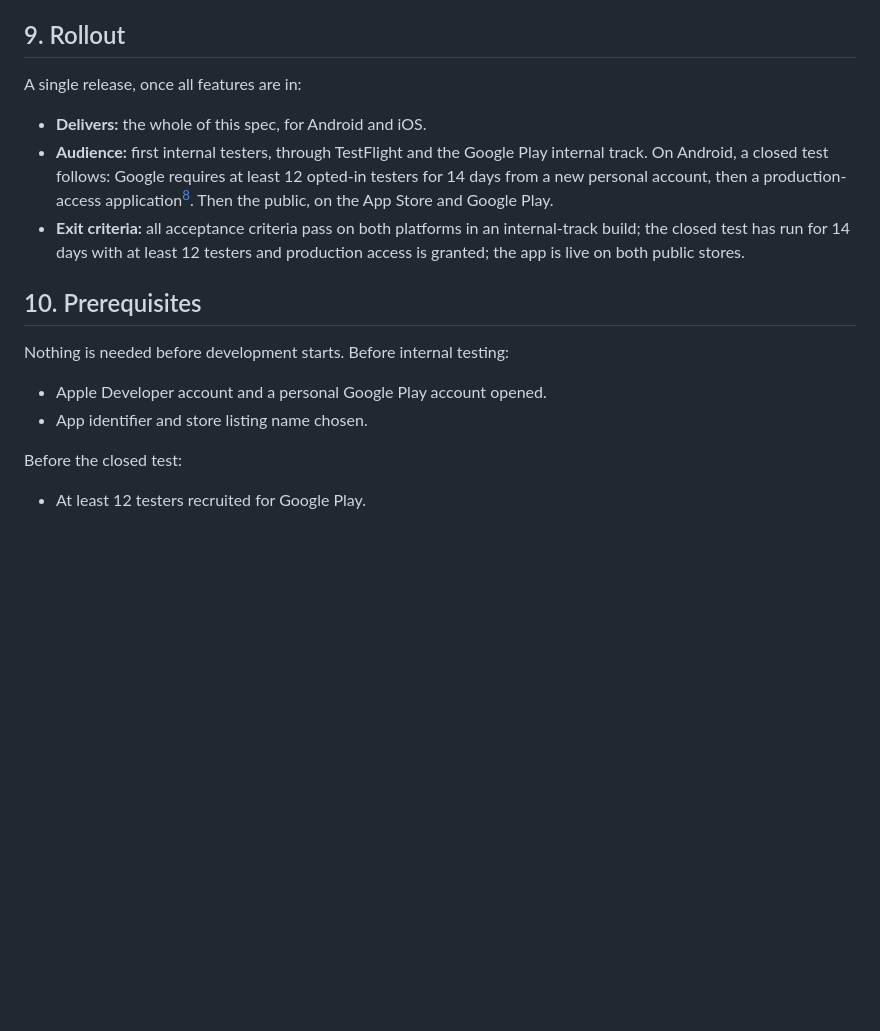
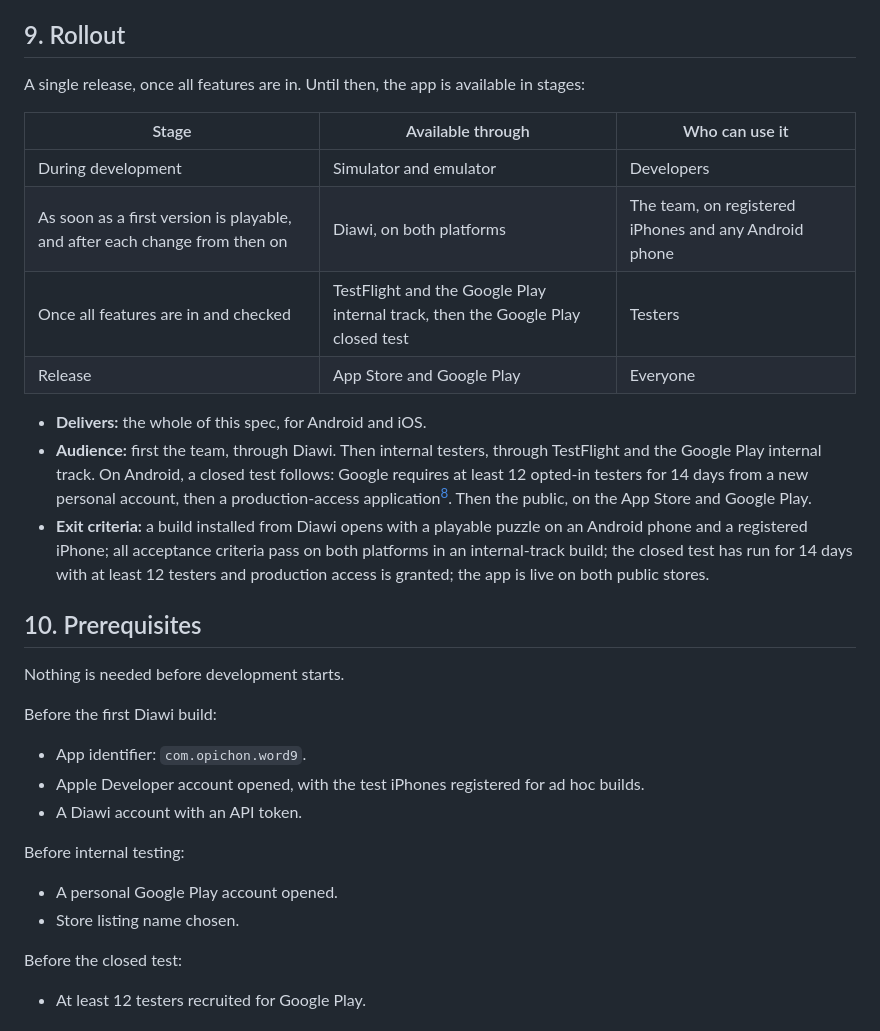
Before and after one commit to opichon/word9, a Markdown page: specs/feature-word9-flutter-app.md, the part around the change. GitHub-like rendering; blank space fills up the shorter version.

Commit message:
docs(specs): add diawi distribution stage to rollout
Co-Authored-By: Claude Opus 5.5 <noreply@anthropic.com>

```diff
--- a/specs/feature-word9-flutter-app.md
+++ b/specs/feature-word9-flutter-app.md
@@ -287,18 +287,33 @@ As a Maintainer, I want a hidden test mode in release builds, so that I can chec
 
 ## 9. Rollout
 
-A single release, once all features are in:
+A single release, once all features are in. Until then, the app is available in stages:
+
+| Stage | Available through | Who can use it |
+| ----- | ----------------- | -------------- |
+| During development | Simulator and emulator | Developers |
+| As soon as a first version is playable, and after each change from then on | Diawi, on both platforms | The team, on registered iPhones and any Android phone |
+| Once all features are in and checked | TestFlight and the Google Play internal track, then the Google Play closed test | Testers |
+| Release | App Store and Google Play | Everyone |
 
 - **Delivers:** the whole of this spec, for Android and iOS.
-- **Audience:** first internal testers, through TestFlight and the Google Play internal track. On Android, a closed test follows: Google requires at least 12 opted-in testers for 14 days from a new personal account, then a production-access application[^play-testing]. Then the public, on the App Store and Google Play.
-- **Exit criteria:** all acceptance criteria pass on both platforms in an internal-track build; the closed test has run for 14 days with at least 12 testers and production access is granted; the app is live on both public stores.
+- **Audience:** first the team, through Diawi. Then internal testers, through TestFlight and the Google Play internal track. On Android, a closed test follows: Google requires at least 12 opted-in testers for 14 days from a new personal account, then a production-access application[^play-testing]. Then the public, on the App Store and Google Play.
+- **Exit criteria:** a build installed from Diawi opens with a playable puzzle on an Android phone and a registered iPhone; all acceptance criteria pass on both platforms in an internal-track build; the closed test has run for 14 days with at least 12 testers and production access is granted; the app is live on both public stores.
 
 ## 10. Prerequisites
 
-Nothing is needed before development starts. Before internal testing:
+Nothing is needed before development starts.
 
-- Apple Developer account and a personal Google Play account opened.
-- App identifier and store listing name chosen.
+Before the first Diawi build:
+
+- App identifier: `com.opichon.word9`.
+- Apple Developer account opened, with the test iPhones registered for ad hoc builds.
+- A Diawi account with an API token.
+
+Before internal testing:
+
+- A personal Google Play account opened.
+- Store listing name chosen.
 
 Before the closed test:
 
```
